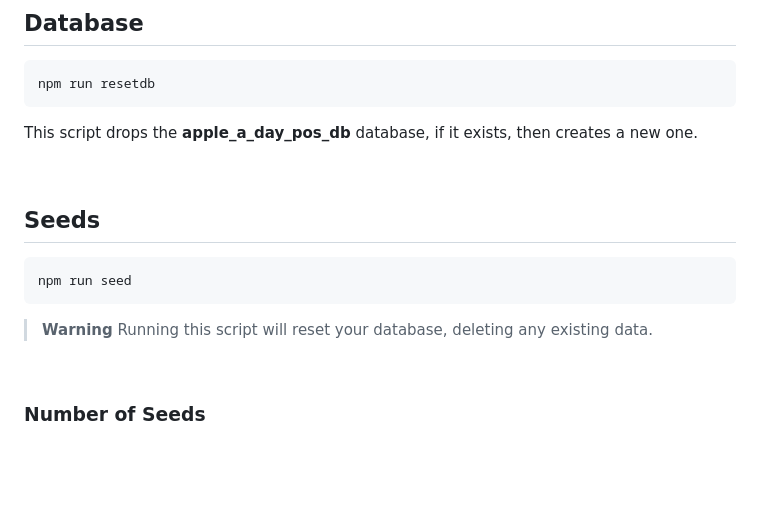
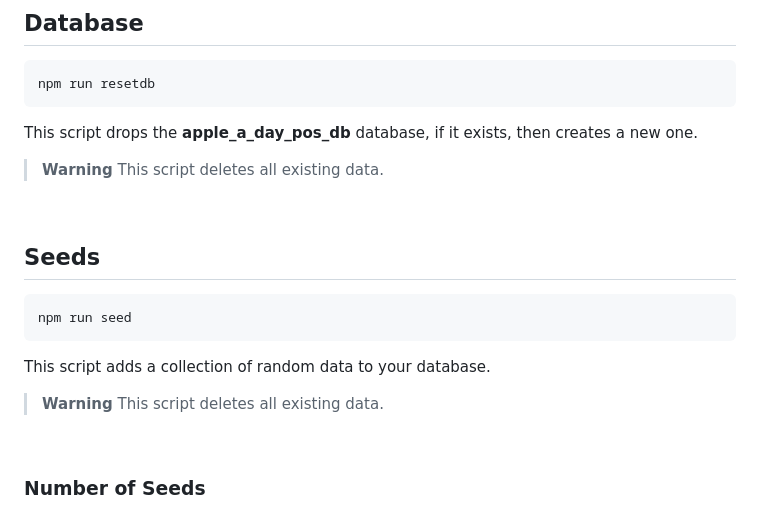
Before and after one commit to Rufasa85/apple-a-day-pos-back, a Markdown page: README.md, the part around the change. Rendered like a GitHub page; blank space fills up the shorter version.

Commit message:
revising warnings in readme

````diff
--- a/README.md
+++ b/README.md
@@ -101,6 +101,9 @@ npm run resetdb
 
 This script drops the **apple_a_day_pos_db** database, if it exists, then creates a new one.
 
+> **Warning**
+> This script deletes all existing data.
+
 <br>
 
 ## Seeds
@@ -109,8 +112,10 @@ This script drops the **apple_a_day_pos_db** database, if it exists, then create
 npm run seed
 ```
 
+This script adds a collection of random data to your database.
+
 > **Warning**
-> Running this script will reset your database, deleting any existing data.
+> This script deletes all existing data.
 
 <br>
 
````
